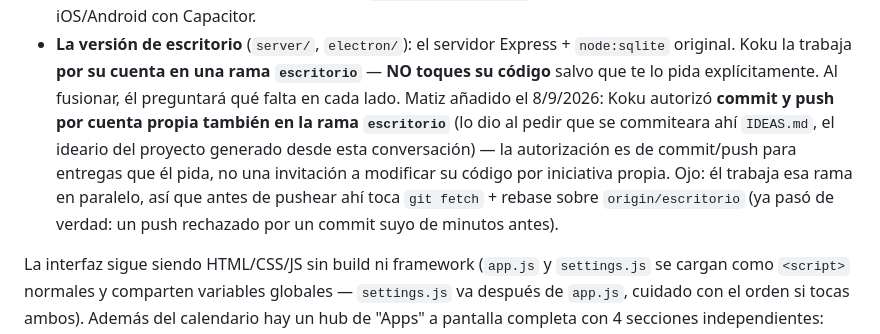
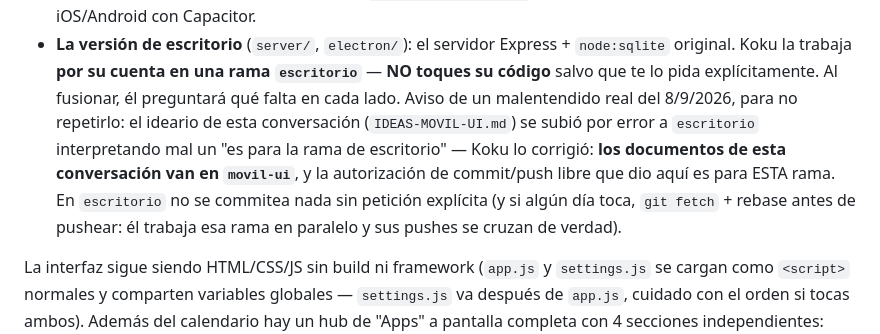
Before and after one commit to lkokul/RemindMeLater, a Markdown page: CLAUDE.md, the part around the change. Drawn GitHub-style.

```diff
--- a/CLAUDE.md
+++ b/CLAUDE.md
@@ -32,15 +32,15 @@ lo primero que hay que tener claro antes de tocar nada:
   Express + `node:sqlite` original. Koku la trabaja **por su cuenta en
   una rama `escritorio`** — **NO toques su código** salvo que te lo
   pida explícitamente. Al fusionar, él preguntará qué falta en cada
-  lado. Matiz añadido el 8/9/2026: Koku autorizó **commit y push por
-  cuenta propia también en la rama `escritorio`** (lo dio al pedir que
-  se commiteara ahí `IDEAS.md`, el ideario del proyecto generado desde
-  esta conversación) — la autorización es de commit/push para entregas
-  que él pida, no una invitación a modificar su código por iniciativa
-  propia. Ojo: él trabaja esa rama en paralelo, así que antes de
-  pushear ahí toca `git fetch` + rebase sobre `origin/escritorio` (ya
-  pasó de verdad: un push rechazado por un commit suyo de minutos
-  antes).
+  lado. Aviso de un malentendido real del 8/9/2026, para no repetirlo:
+  el ideario de esta conversación (`IDEAS-MOVIL-UI.md`) se subió por
+  error a `escritorio` interpretando mal un "es para la rama de
+  escritorio" — Koku lo corrigió: **los documentos de esta conversación
+  van en `movil-ui`**, y la autorización de commit/push libre que dio
+  aquí es para ESTA rama. En `escritorio` no se commitea nada sin
+  petición explícita (y si algún día toca, `git fetch` + rebase antes
+  de pushear: él trabaja esa rama en paralelo y sus pushes se cruzan de
+  verdad).
 
 La interfaz sigue siendo HTML/CSS/JS sin build ni framework (`app.js` y
 `settings.js` se cargan como `<script>` normales y comparten variables
```
Also changed, not shown: IDEAS-MOVIL-UI.md (added, +345 -0 lines).
